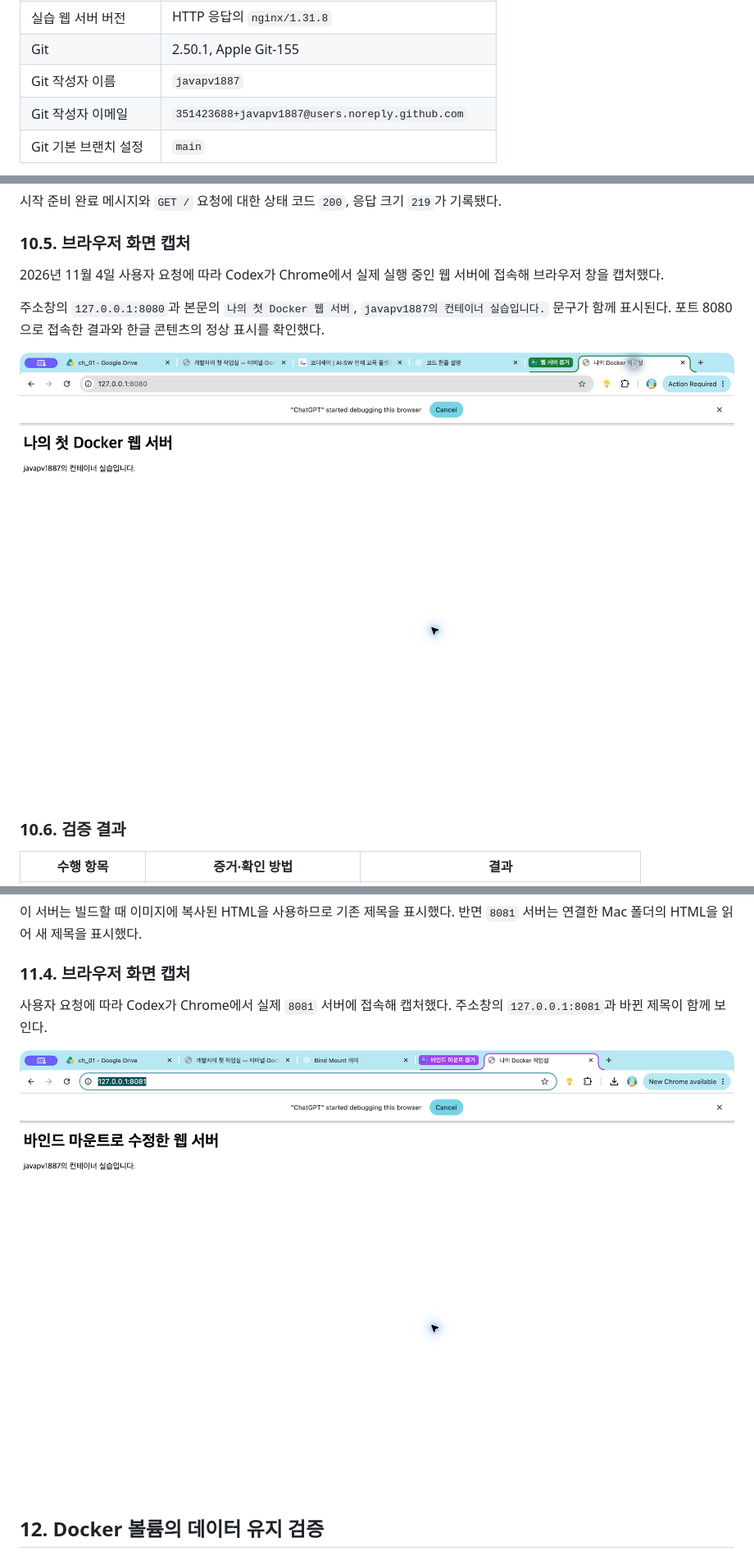
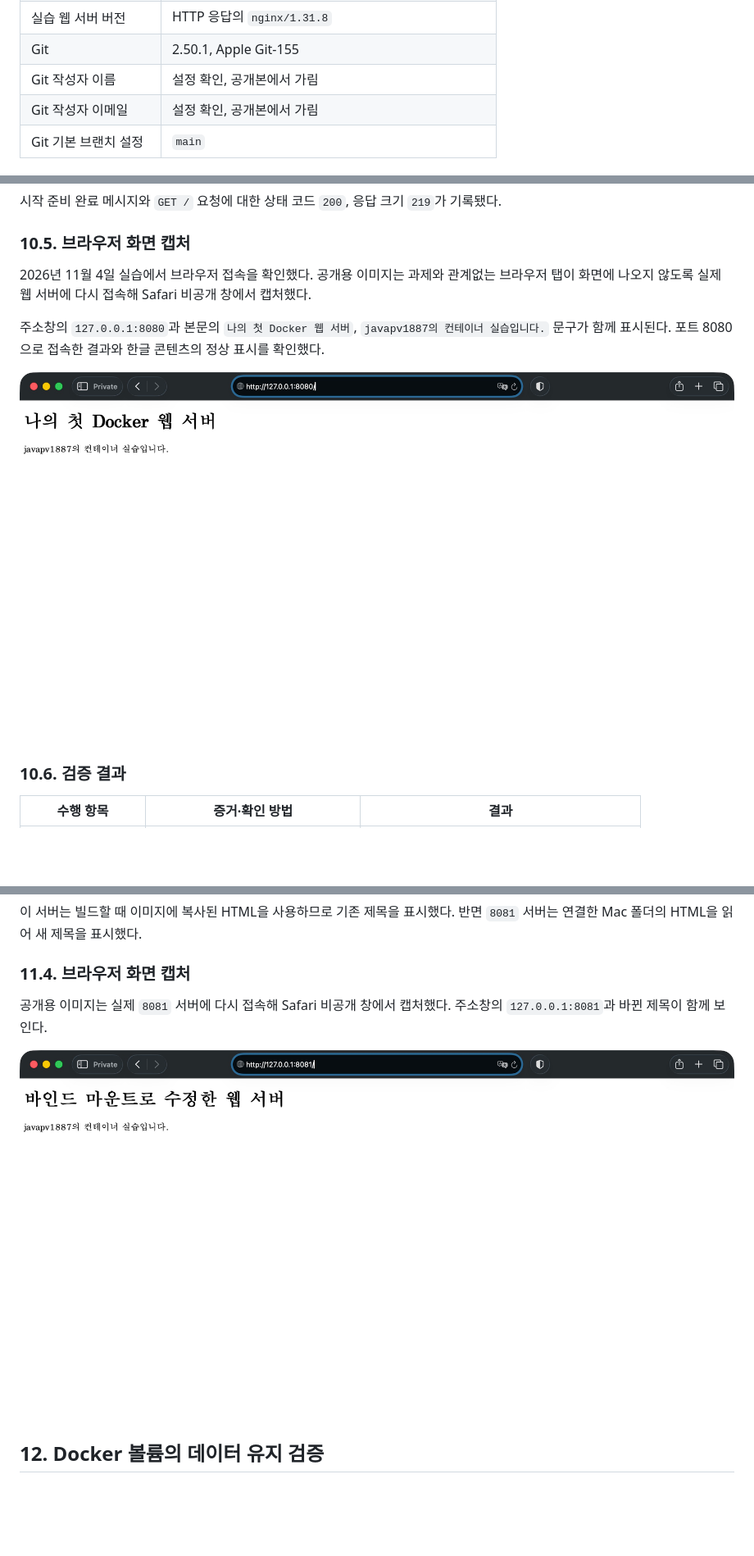
Before and after one commit to javapv1887/workstation, a Markdown page: README.md, 3 parts joined by grey strips. Shown at 82% size. Rendered like a GitHub page; pictures changed too: evidence/images/bind-mount-8081.jpg, evidence/images/web-8080.jpg; blank space fills up the shorter version.

Commit message:
과제 공개본의 작성자 정보와 브라우저 캡처 정리

```diff
--- a/README.md
+++ b/README.md
@@ -22,8 +22,8 @@
 | 커스텀 웹 서버 이미지 | `ws-web:1.0` |
 | 실습 웹 서버 버전 | HTTP 응답의 `nginx/1.31.8` |
 | Git | 2.50.1, Apple Git-155 |
-| Git 작성자 이름 | `javapv1887` |
-| Git 작성자 이메일 | `351423688+javapv1887@users.noreply.github.com` |
+| Git 작성자 이름 | 설정 확인, 공개본에서 가림 |
+| Git 작성자 이메일 | 설정 확인, 공개본에서 가림 |
 | Git 기본 브랜치 설정 | `main` |
 
 운영체제·셸·도구 버전과 Git 설정은 문서를 정리하면서 Codex가 읽기 전용 명령으로 확인했으며, [환경 점검 로그](evidence/logs/environment-check.txt)에 보관했다. Docker 버전·엔진 동작과 `hello-world` 실행은 직접 실습했고, [Docker 기본 실습 정리 로그](evidence/logs/docker-basic-clean.txt)에 명령과 실제 출력을 기록했다.
@@ -633,7 +633,7 @@ $ docker logs ws-web-8080
 
 ### 10.5. 브라우저 화면 캡처
 
-2026년 11월 4일 사용자 요청에 따라 Codex가 Chrome에서 실제 실행 중인 웹 서버에 접속해 브라우저 창을 캡처했다.
+2026년 11월 4일 실습에서 브라우저 접속을 확인했다. 공개용 이미지는 과제와 관계없는 브라우저 탭이 화면에 나오지 않도록 실제 웹 서버에 다시 접속해 Safari 비공개 창에서 캡처했다.
 
 주소창의 `127.0.0.1:8080`과 본문의 `나의 첫 Docker 웹 서버`, `javapv1887의 컨테이너 실습입니다.` 문구가 함께 표시된다. 포트 8080으로 접속한 결과와 한글 콘텐츠의 정상 표시를 확인했다.
 
@@ -717,7 +717,7 @@ Content-Length: 219
 
 ### 11.4. 브라우저 화면 캡처
 
-사용자 요청에 따라 Codex가 Chrome에서 실제 `8081` 서버에 접속해 캡처했다. 주소창의 `127.0.0.1:8081`과 바뀐 제목이 함께 보인다.
+공개용 이미지는 실제 `8081` 서버에 다시 접속해 Safari 비공개 창에서 캡처했다. 주소창의 `127.0.0.1:8081`과 바뀐 제목이 함께 보인다.
 
 ![포트 8081의 주소창과 바인드 마운트로 수정한 페이지](evidence/images/bind-mount-8081.jpg)
 
```
Also changed, not shown: other parts of README.md (+5 -5 lines), 1 other file.
